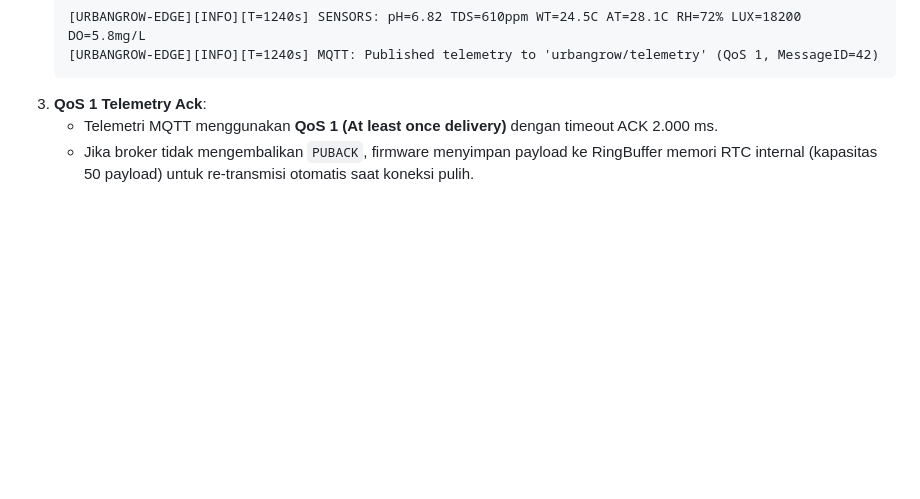
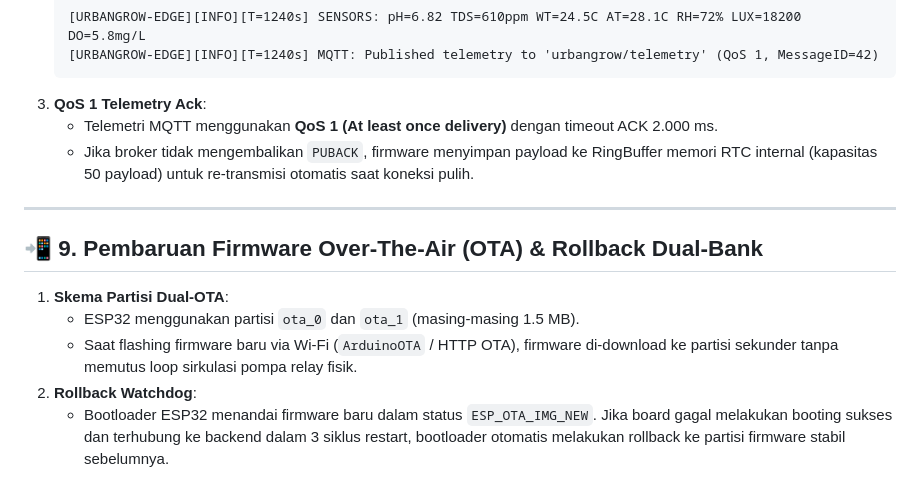
Before and after one commit to ReyCannavaro/urbangrow-eng, a Markdown page: .agents/rules/iot-embedded-agent.md, the part around the change. Rendered like a GitHub page; blank space fills up the shorter version.

Commit message:
docs(iot): add over-the-air OTA firmware update and dual-bank rollback guidelines

```diff
--- a/.agents/rules/iot-embedded-agent.md
+++ b/.agents/rules/iot-embedded-agent.md
@@ -134,3 +134,13 @@ Sistem UrbanGrow dilengkapi relay saklar otomatis antara adaptor AC-DC 12V dan B
 3. **QoS 1 Telemetry Ack**:
    - Telemetri MQTT menggunakan **QoS 1 (At least once delivery)** dengan timeout ACK 2.000 ms.
    - Jika broker tidak mengembalikan `PUBACK`, firmware menyimpan payload ke RingBuffer memori RTC internal (kapasitas 50 payload) untuk re-transmisi otomatis saat koneksi pulih.
+
+---
+
+## 📲 9. Pembaruan Firmware Over-The-Air (OTA) & Rollback Dual-Bank
+
+1. **Skema Partisi Dual-OTA**:
+   - ESP32 menggunakan partisi `ota_0` dan `ota_1` (masing-masing 1.5 MB).
+   - Saat flashing firmware baru via Wi-Fi (`ArduinoOTA` / HTTP OTA), firmware di-download ke partisi sekunder tanpa memutus loop sirkulasi pompa relay fisik.
+2. **Rollback Watchdog**:
+   - Bootloader ESP32 menandai firmware baru dalam status `ESP_OTA_IMG_NEW`. Jika board gagal melakukan booting sukses dan terhubung ke backend dalam 3 siklus restart, bootloader otomatis melakukan rollback ke partisi firmware stabil sebelumnya.
```
